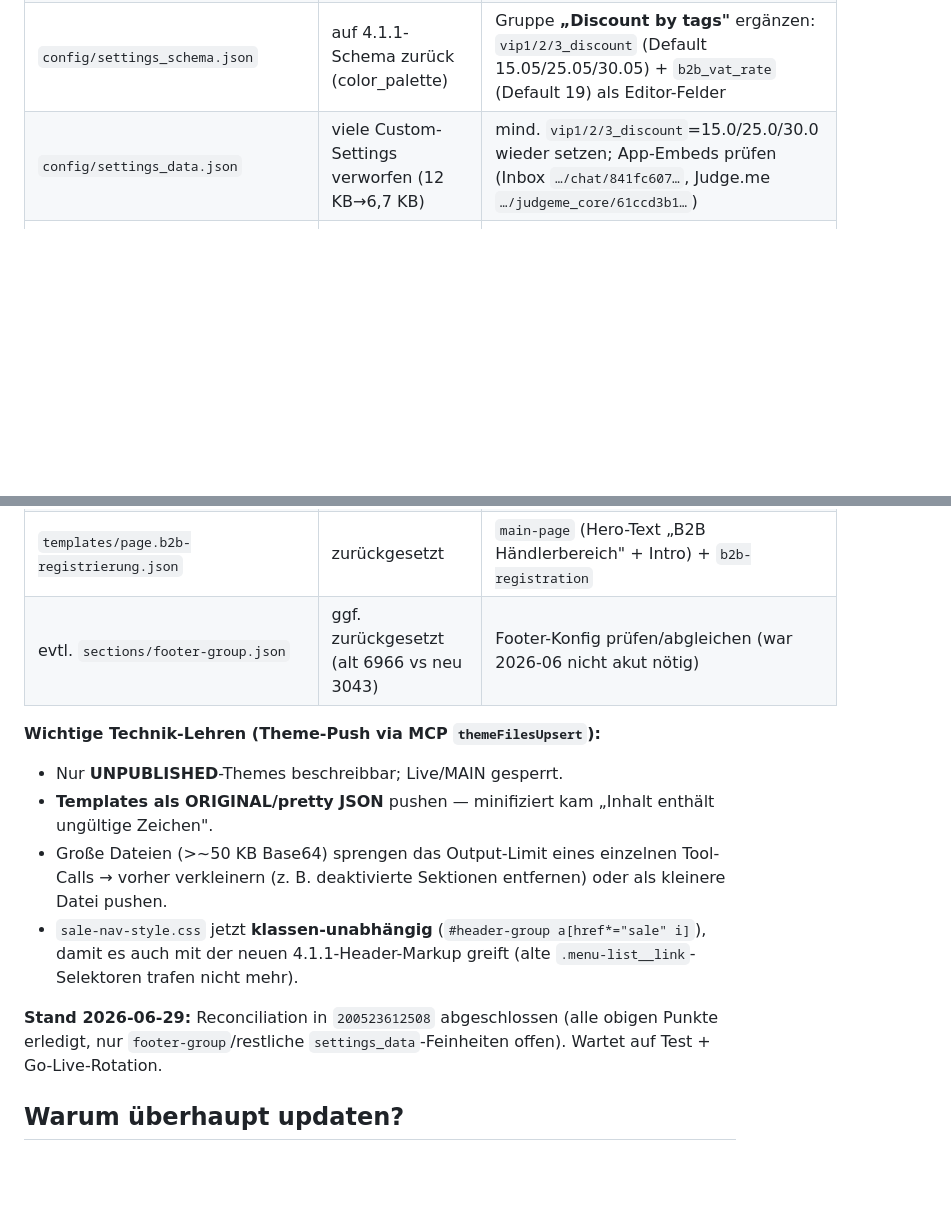
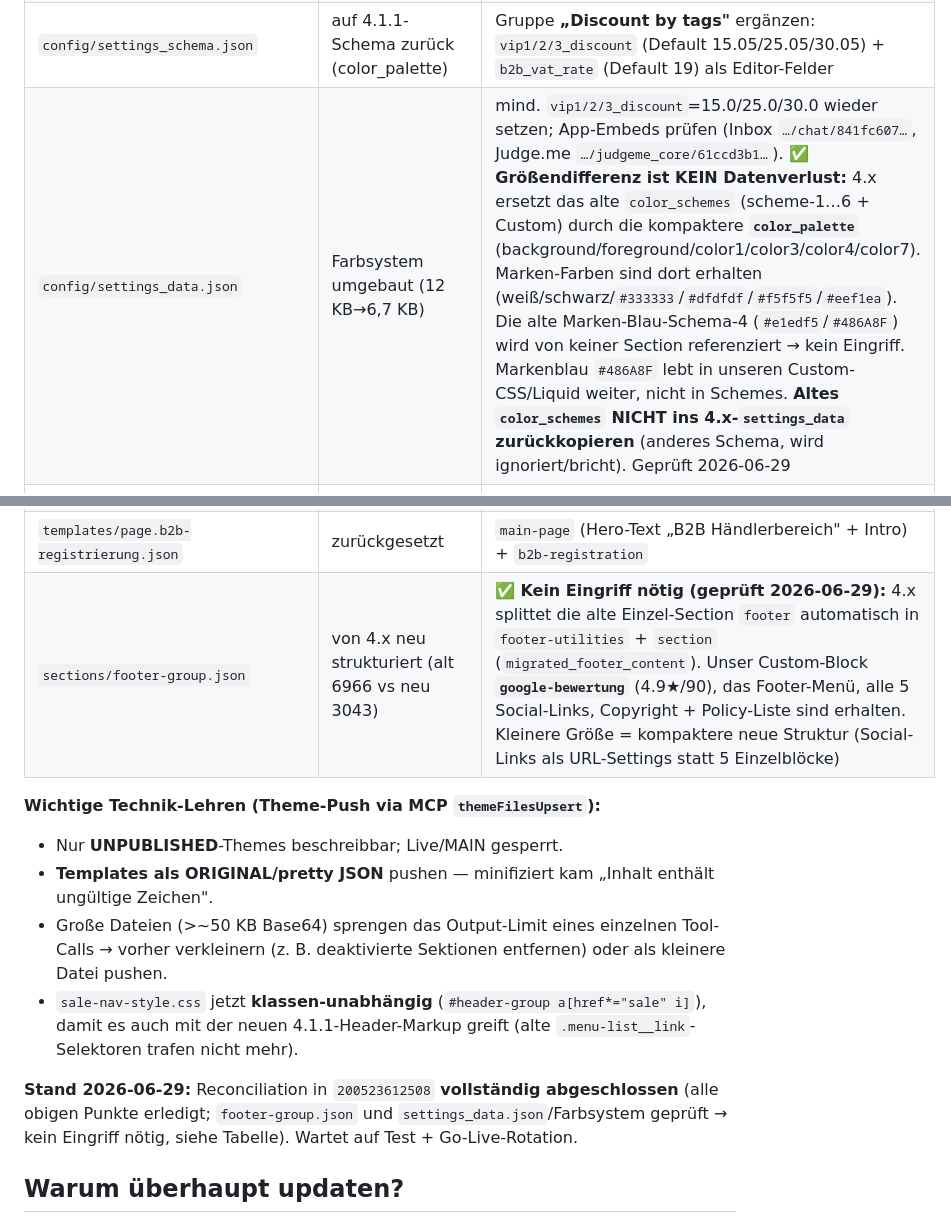
Before and after one commit to Ttdoby-ui/Toby, a Markdown page: docs/HORIZON-MIGRATION.md, 2 parts joined by grey strips. GitHub-like rendering; blank space fills up the shorter version.

Commit message:
Horizon 4.1.1: footer-group + settings_data geprueft (kein Eingriff noetig)
footer-group.json: 4.x splittet die alte footer-Section automatisch in
footer-utilities + section; unser google-bewertung-Block, Footer-Menue,
alle Social-Links, Copyright und Policy-Liste sind erhalten.

settings_data.json: Groessendifferenz ist Farbsystem-Umbau (color_schemes
-> color_palette), kein Datenverlust. Marken-Farben + VIP-Settings + App-
Embeds erhalten. Altes color_schemes nicht zurueckkopieren. Playbook ergaenzt.

Co-Authored-By: Claude Opus 4.8 <noreply@anthropic.com>
Claude-Session: https://claude.ai/code/session_01SCEB86Sssv7rRBAyeZmvk8

```diff
--- a/docs/HORIZON-MIGRATION.md
+++ b/docs/HORIZON-MIGRATION.md
@@ -37,7 +37,7 @@ Alle **Custom-Dateien** (existieren nicht in Standard-Horizon): `assets/filter-p
 | `layout/theme.liquid` | komplett ersetzt (Header-JS neu) | 4.1.1-Basis behalten + unsere 5 Teile einsetzen: im `<head>` nach `content_for_header` → `{% render 'rapid-search-settings' %}` + `<link …sale-nav-style.css>`; vor `</body>` → **B2B-Cart-Skript** (`_b2b` aus Kunden-Tags B2B1/2/3) + `{%- render 'fs-mobile-ux' -%}` + `{%- render 'fs-vip-cards' -%}` |
 | `blocks/product-inventory.liquid` | native „X übrig"-Ampel | unsere **Ampel** (Status in_stock/low/out → „Bestand N · Lieferbar 1–3 Werktage" etc., Farben `--color-instock/lowstock/outofstock` MIT Fallbacks grün `#1a7f37`/gelb `#b25e09`/rot `#c0152f`) |
 | `config/settings_schema.json` | auf 4.1.1-Schema zurück (color_palette) | Gruppe **„Discount by tags"** ergänzen: `vip1/2/3_discount` (Default 15.05/25.05/30.05) + `b2b_vat_rate` (Default 19) als Editor-Felder |
-| `config/settings_data.json` | viele Custom-Settings verworfen (12 KB→6,7 KB) | mind. `vip1/2/3_discount`=15.0/25.0/30.0 wieder setzen; App-Embeds prüfen (Inbox `…/chat/841fc607…`, Judge.me `…/judgeme_core/61ccd3b1…`) |
+| `config/settings_data.json` | Farbsystem umgebaut (12 KB→6,7 KB) | mind. `vip1/2/3_discount`=15.0/25.0/30.0 wieder setzen; App-Embeds prüfen (Inbox `…/chat/841fc607…`, Judge.me `…/judgeme_core/61ccd3b1…`). ✅ **Größendifferenz ist KEIN Datenverlust:** 4.x ersetzt das alte `color_schemes` (scheme-1…6 + Custom) durch die kompaktere **`color_palette`** (background/foreground/color1/color3/color4/color7). Marken-Farben sind dort erhalten (weiß/schwarz/`#333333`/`#dfdfdf`/`#f5f5f5`/`#eef1ea`). Die alte Marken-Blau-Schema-4 (`#e1edf5`/`#486A8F`) wird von keiner Section referenziert → kein Eingriff. Markenblau `#486A8F` lebt in unseren Custom-CSS/Liquid weiter, nicht in Schemes. **Altes `color_schemes` NICHT ins 4.x-`settings_data` zurückkopieren** (anderes Schema, wird ignoriert/bricht). Geprüft 2026-06-29 |
 | `locales/de.json` + `locales/en.default.json` | durch Standard-Horizon ersetzt (unsere Texte weg) | 4.1.1-Basis behalten + Top-Level-Keys **`konfigurator`** (ganzer Baum) + **`klebe_service`** aus altem Theme einmergen (de = deutsch, en = englisch) |
 | `templates/index.json` | Startseite auf Horizon-Default zurück | unsere Startseite zurück (Slideshow, **hero_konfigurator** mit getrennten Desktop-/Mobil-Bildern, section/collection-list/product-list/media-with-content). Section-Typen existieren in 4.1.1; hero/slideshow-Schema änderte sich → optisch nachprüfen. ⚠️ **Hero-Mobil-Bild = neue Setting-IDs!** Im 4.1.1-`hero` heißen die Felder `custom_mobile_media:true` (Schalter MUSS an sein) + `media_type_1_mobile:"image"` + `image_1_mobile:"shopify://…"` — NICHT mehr `mobile_image`/`mobile_media_type` (alt). Stehen die alten Keys drin, wird das Mobil-Bild ignoriert und ist im Editor nicht einstellbar |
 | `templates/product.json` | PDP auf Default zurück | unser PDP-Layout zurück: `product-information`→ `_product-details` mit group(text+price), **product-inventory (Ampel)**, divider, variant-picker, **buy-buttons (+statische Sub-Blöcke)**, text, **produkt-werte/produkt-faq/hersteller-info/produkt-schema**; + `produkt-vergleich` + `product-recommendations` |
@@ -45,7 +45,7 @@ Alle **Custom-Dateien** (existieren nicht in Standard-Horizon): `assets/filter-p
 | `templates/collection.katalog.json` | dito | `collection-topseller` + `filter-panel` |
 | `templates/page.konfigurator.json` | Settings verloren | `schlaeger-finder` + `konfigurator` (Collection-Handles + Varianten-IDs `klebe_variant_id`/`versiegelung_variant_id` + Preise) + `schlaeger-berater`(disabled) |
 | `templates/page.b2b-registrierung.json` | zurückgesetzt | `main-page` (Hero-Text „B2B Händlerbereich" + Intro) + `b2b-registration` |
-| evtl. `sections/footer-group.json` | ggf. zurückgesetzt (alt 6966 vs neu 3043) | Footer-Konfig prüfen/abgleichen (war 2026-06 nicht akut nötig) |
+| `sections/footer-group.json` | von 4.x neu strukturiert (alt 6966 vs neu 3043) | ✅ **Kein Eingriff nötig (geprüft 2026-06-29):** 4.x splittet die alte Einzel-Section `footer` automatisch in `footer-utilities` + `section` (`migrated_footer_content`). Unser Custom-Block **`google-bewertung`** (4.9★/90), das Footer-Menü, alle 5 Social-Links, Copyright + Policy-Liste sind erhalten. Kleinere Größe = kompaktere neue Struktur (Social-Links als URL-Settings statt 5 Einzelblöcke) |
 
 **Wichtige Technik-Lehren (Theme-Push via MCP `themeFilesUpsert`):**
 - Nur **UNPUBLISHED**-Themes beschreibbar; Live/MAIN gesperrt.
@@ -55,8 +55,9 @@ Alle **Custom-Dateien** (existieren nicht in Standard-Horizon): `assets/filter-p
 - `sale-nav-style.css` jetzt **klassen-unabhängig** (`#header-group a[href*="sale" i]`), damit es auch
   mit der neuen 4.1.1-Header-Markup greift (alte `.menu-list__link`-Selektoren trafen nicht mehr).
 
-**Stand 2026-06-29:** Reconciliation in `200523612508` abgeschlossen (alle obigen Punkte erledigt,
-nur `footer-group`/restliche `settings_data`-Feinheiten offen). Wartet auf Test + Go-Live-Rotation.
+**Stand 2026-06-29:** Reconciliation in `200523612508` **vollständig abgeschlossen** (alle obigen Punkte
+erledigt; `footer-group.json` und `settings_data.json`/Farbsystem geprüft → kein Eingriff nötig, siehe Tabelle).
+Wartet auf Test + Go-Live-Rotation.
 
 ## Warum überhaupt updaten?
 Neuere Horizon-Versionen bringen Performance- und Feature-Verbesserungen, die teils mit unseren
```
